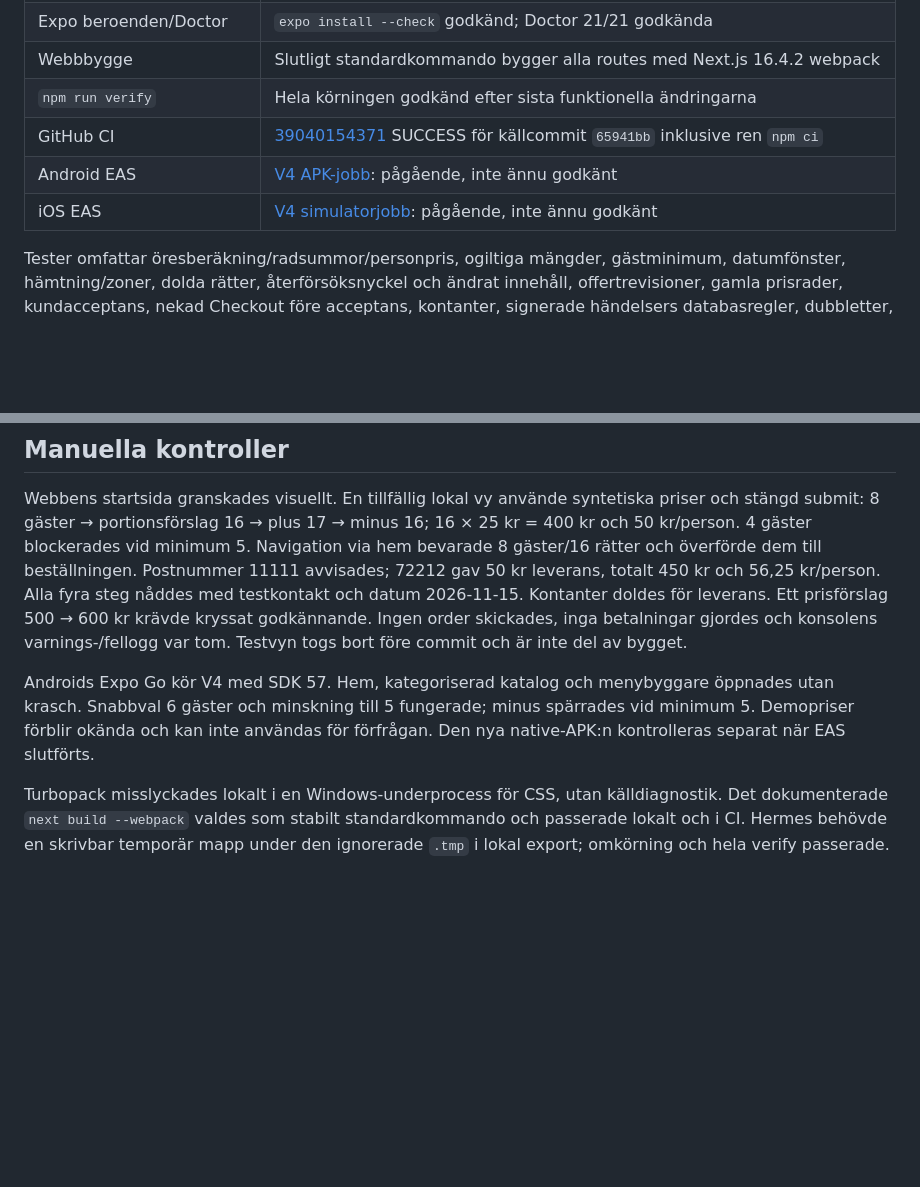
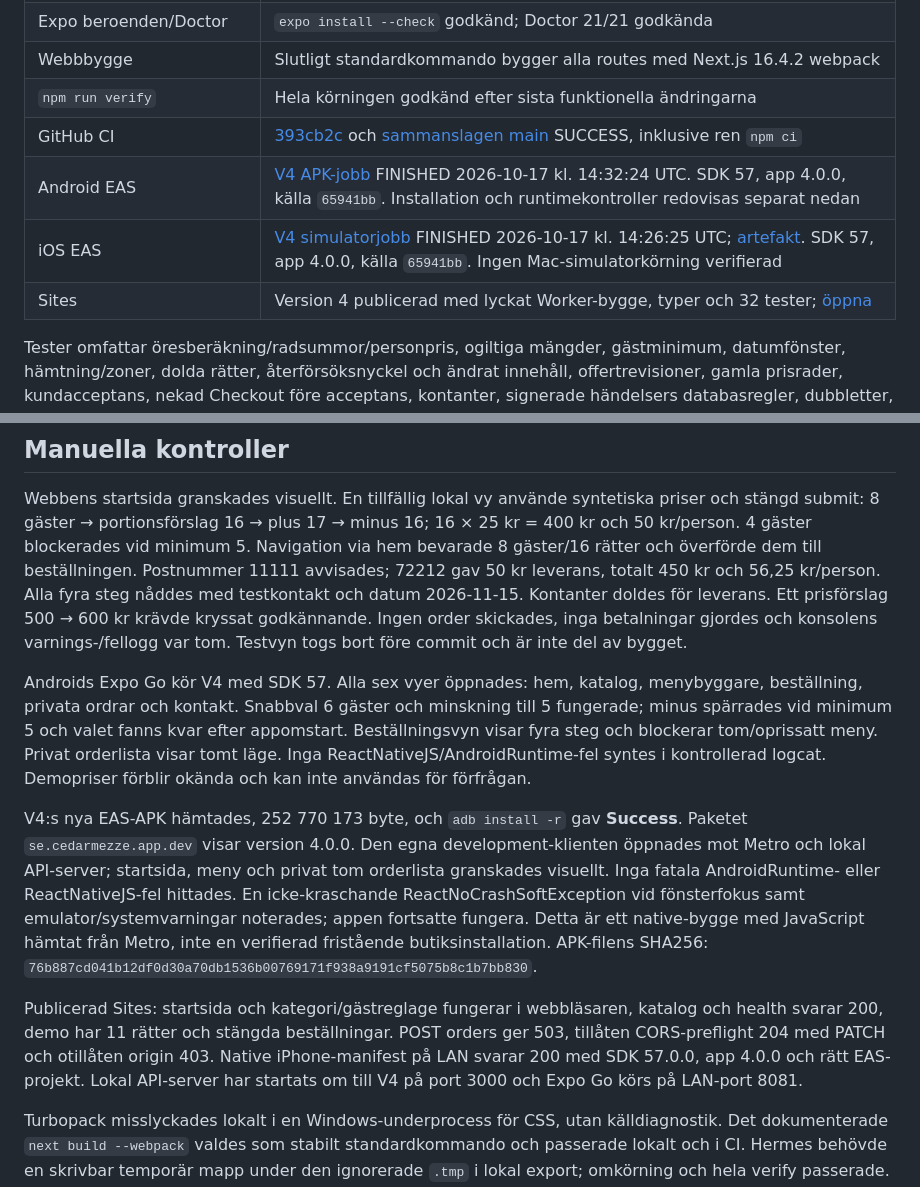
Before and after one commit to sharbel0022/YEHABIBI, a Markdown page: docs/TESTER.md, 2 parts joined by grey strips. Rendered like a GitHub page; blank space fills up the shorter version.

```diff
--- a/docs/TESTER.md
+++ b/docs/TESTER.md
@@ -28,9 +28,10 @@ npm run export:mobile
 | Expo beroenden/Doctor | `expo install --check` godkänd; Doctor 21/21 godkända |
 | Webbbygge | Slutligt standardkommando bygger alla routes med Next.js 16.4.2 webpack |
 | `npm run verify` | Hela körningen godkänd efter sista funktionella ändringarna |
-| GitHub CI | [39040154371](https://github.com/sharbel0022/YEHABIBI/actions/runs/39040154371) SUCCESS för källcommit `65941bb` inklusive ren `npm ci` |
-| Android EAS | [V4 APK-jobb](https://expo.dev/accounts/sharbel1423/projects/cedar-mezze/builds/121fab5f-cb08-46eb-a03e-5e13f8c4aecb): pågående, inte ännu godkänt |
-| iOS EAS | [V4 simulatorjobb](https://expo.dev/accounts/sharbel1423/projects/cedar-mezze/builds/10bef8cf-119c-44b7-ad22-57483478318a): pågående, inte ännu godkänt |
+| GitHub CI | [393cb2c](https://github.com/sharbel0022/YEHABIBI/actions/runs/39040468409) och [sammanslagen main](https://github.com/sharbel0022/YEHABIBI/actions/runs/39040722174) SUCCESS, inklusive ren `npm ci` |
+| Android EAS | [V4 APK-jobb](https://expo.dev/accounts/sharbel1423/projects/cedar-mezze/builds/121fab5f-cb08-46eb-a03e-5e13f8c4aecb) FINISHED 2026-10-17 kl. 14:32:24 UTC. SDK 57, app 4.0.0, källa `65941bb`. Installation och runtimekontroller redovisas separat nedan |
+| iOS EAS | [V4 simulatorjobb](https://expo.dev/accounts/sharbel1423/projects/cedar-mezze/builds/10bef8cf-119c-44b7-ad22-57483478318a) FINISHED 2026-10-17 kl. 14:26:25 UTC; [artefakt](https://expo.dev/artifacts/eas/s_f_YK7AzGKZTrPLuA7ZPxTw9tKwgbesQ4Vl3Extpiw.tar.gz). SDK 57, app 4.0.0, källa `65941bb`. Ingen Mac-simulatorkörning verifierad |
+| Sites | Version 4 publicerad med lyckat Worker-bygge, typer och 32 tester; [öppna](https://yehabibi.asdasdsa213.chatgpt.site) |
 
 Tester omfattar öresberäkning/radsummor/personpris, ogiltiga mängder, gästminimum, datumfönster, hämtning/zoner, dolda rätter, återförsöksnyckel och ändrat innehåll, offertrevisioner, gamla prisrader, kundacceptans, nekad Checkout före acceptans, kontanter, signerade händelsers databasregler, dubbletter, sen misslyckad betalning efter betald och RLS/indragna funktionsrättigheter.
 
@@ -40,7 +41,11 @@ En oberoende kodgranskning hittade och rättade återförsök efter terminalt mi
 
 Webbens startsida granskades visuellt. En tillfällig lokal vy använde syntetiska priser och stängd submit: 8 gäster → portionsförslag 16 → plus 17 → minus 16; 16 × 25 kr = 400 kr och 50 kr/person. 4 gäster blockerades vid minimum 5. Navigation via hem bevarade 8 gäster/16 rätter och överförde dem till beställningen. Postnummer 11111 avvisades; 72212 gav 50 kr leverans, totalt 450 kr och 56,25 kr/person. Alla fyra steg nåddes med testkontakt och datum 2026-11-15. Kontanter doldes för leverans. Ett prisförslag 500 → 600 kr krävde kryssat godkännande. Ingen order skickades, inga betalningar gjordes och konsolens varnings-/fellogg var tom. Testvyn togs bort före commit och är inte del av bygget.
 
-Androids Expo Go kör V4 med SDK 57. Hem, kategoriserad katalog och menybyggare öppnades utan krasch. Snabbval 6 gäster och minskning till 5 fungerade; minus spärrades vid minimum 5. Demopriser förblir okända och kan inte användas för förfrågan. Den nya native-APK:n kontrolleras separat när EAS slutförts.
+Androids Expo Go kör V4 med SDK 57. Alla sex vyer öppnades: hem, katalog, menybyggare, beställning, privata ordrar och kontakt. Snabbval 6 gäster och minskning till 5 fungerade; minus spärrades vid minimum 5 och valet fanns kvar efter appomstart. Beställningsvyn visar fyra steg och blockerar tom/oprissatt meny. Privat orderlista visar tomt läge. Inga ReactNativeJS/AndroidRuntime-fel syntes i kontrollerad logcat. Demopriser förblir okända och kan inte användas för förfrågan.
+
+V4:s nya EAS-APK hämtades, 252 770 173 byte, och `adb install -r` gav **Success**. Paketet `se.cedarmezze.app.dev` visar version 4.0.0. Den egna development-klienten öppnades mot Metro och lokal API-server; startsida, meny och privat tom orderlista granskades visuellt. Inga fatala AndroidRuntime- eller ReactNativeJS-fel hittades. En icke-kraschande ReactNoCrashSoftException vid fönsterfokus samt emulator/systemvarningar noterades; appen fortsatte fungera. Detta är ett native-bygge med JavaScript hämtat från Metro, inte en verifierad fristående butiksinstallation. APK-filens SHA256: `76b887cd041b12df0d30a70db1536b00769171f938a9191cf5075b8c1b7bb830`.
+
+Publicerad Sites: startsida och kategori/gästreglage fungerar i webbläsaren, katalog och health svarar 200, demo har 11 rätter och stängda beställningar. POST orders ger 503, tillåten CORS-preflight 204 med PATCH och otillåten origin 403. Native iPhone-manifest på LAN svarar 200 med SDK 57.0.0, app 4.0.0 och rätt EAS-projekt. Lokal API-server har startats om till V4 på port 3000 och Expo Go körs på LAN-port 8081.
 
 Turbopack misslyckades lokalt i en Windows-underprocess för CSS, utan källdiagnostik. Det dokumenterade `next build --webpack` valdes som stabilt standardkommando och passerade lokalt och i CI. Hermes behövde en skrivbar temporär mapp under den ignorerade `.tmp` i lokal export; omkörning och hela verify passerade. Ingen kodkontroll stängdes av.
 
```
Also changed, not shown: README.md (+1 -1 lines).
